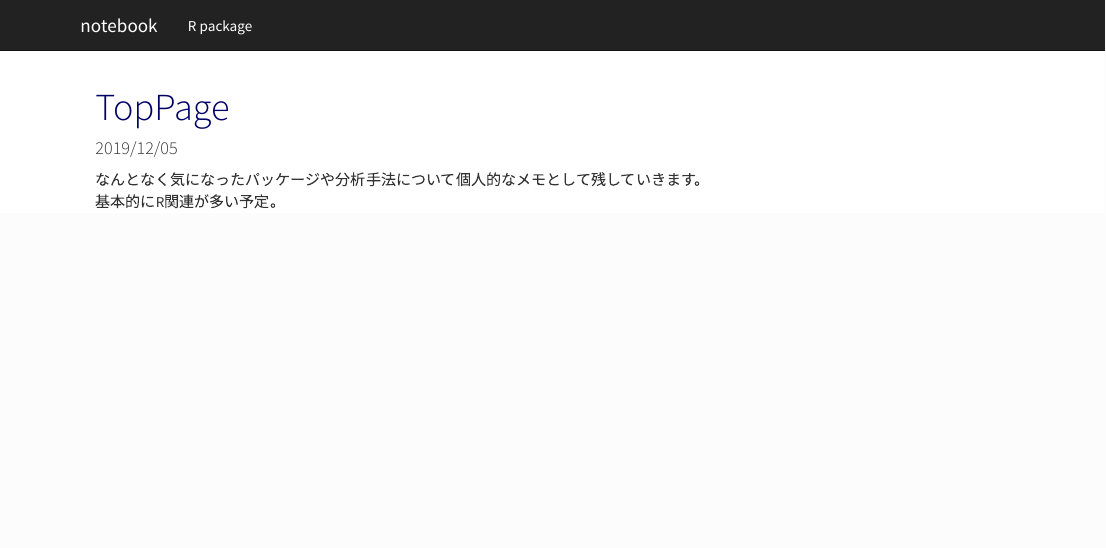
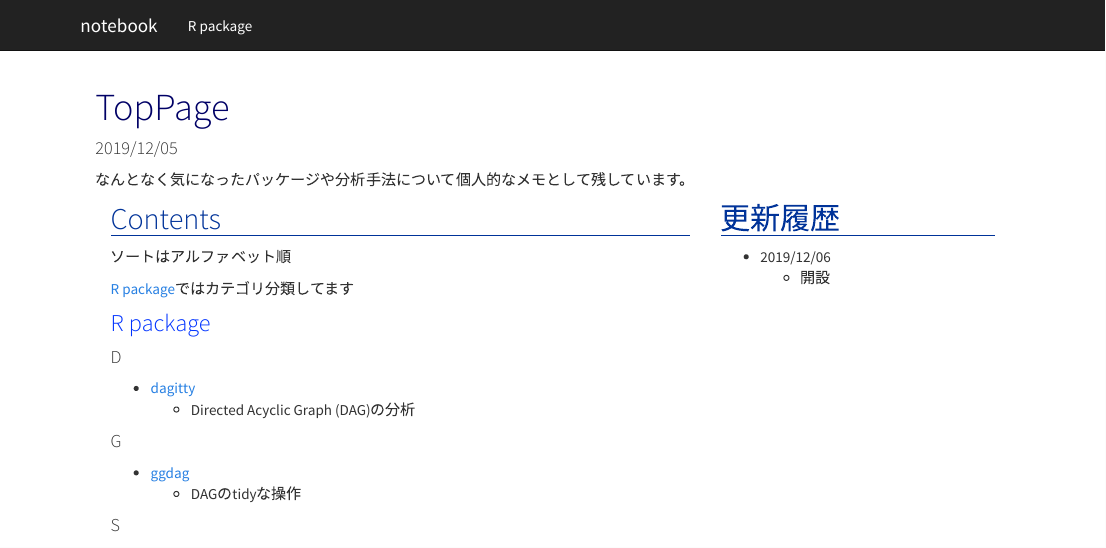
Before and after one commit to ReijiKonishi/notebook, an R Markdown document (index.Rmd): the page in a window 1100 px wide, from its top. Rendered offline with R 4.5, knitr and Pandoc, with nearby package versions.

Commit message:
Update index.Rmd

```diff
--- a/index.Rmd
+++ b/index.Rmd
@@ -6,19 +6,24 @@ output:
     toc: false
 ---
 
-なんとなく気になったパッケージや分析手法について個人的なメモとして残していきます。 </br>
-基本的にR関連が多い予定。
-
+なんとなく気になったパッケージや分析手法について個人的なメモとして残しています。
 
 ## Contents {.col-md-8}
 
-### [R package](R_package.html)
+ソートはアルファベット順
 
-* [styler](R_package.html)
-  * Rstudio上でRのcodeのコーディング規則を整理
+[R package](R_package.html)ではカテゴリ分類してます
 
-* dagitty
+### R package
+
+#### D
+
+* [dagitty](R_package.html#dagitty)
   * Directed Acyclic Graph (DAG)の分析
 
-* ggdag
+#### G
+
+* [ggdag](R_package.html#ggdag)
   * DAGのtidyな操作
+
+#### S
```
Also changed, not shown: index.Rmd (3 more changed lines).
